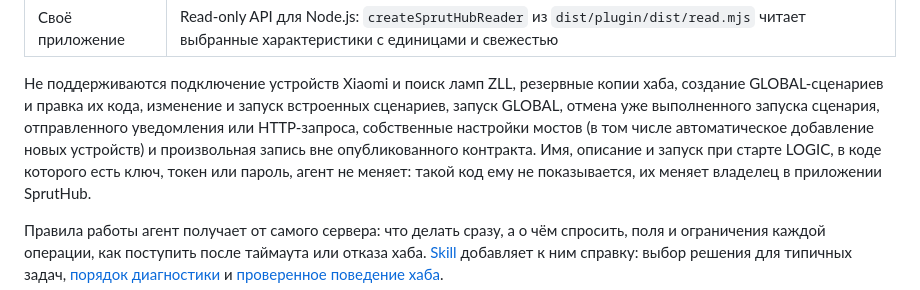
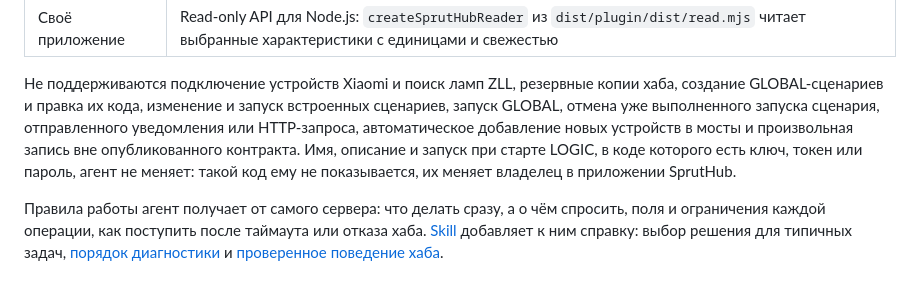
Before and after one commit to xor777/sprut-agent, a Markdown page: README.md, the part around the change. Drawn GitHub-style.

Commit message:
docs(readme): name adding new devices to bridges as the unsupported part
Only AutoAddNewAccessory is refused; the README said all of a bridge's own
settings.

Co-Authored-By: Claude Opus 5.5 <noreply@anthropic.com>

```diff
--- a/README.md
+++ b/README.md
@@ -209,9 +209,9 @@ SPRUTHUB_PASSWORD=пароль
 Не поддерживаются подключение устройств Xiaomi и поиск ламп ZLL, резервные
 копии хаба, создание GLOBAL-сценариев и правка их кода, изменение и запуск
 встроенных сценариев, запуск GLOBAL, отмена уже выполненного запуска
-сценария, отправленного уведомления или HTTP-запроса, собственные настройки
-мостов (в том числе автоматическое добавление новых устройств) и
-произвольная запись вне опубликованного контракта. Имя, описание и запуск при старте LOGIC, в коде которого есть
+сценария, отправленного уведомления или HTTP-запроса, автоматическое
+добавление новых устройств в мосты и произвольная запись вне
+опубликованного контракта. Имя, описание и запуск при старте LOGIC, в коде которого есть
 ключ, токен или пароль, агент не меняет: такой код ему не показывается, их
 меняет владелец в приложении SprutHub.
 
```
